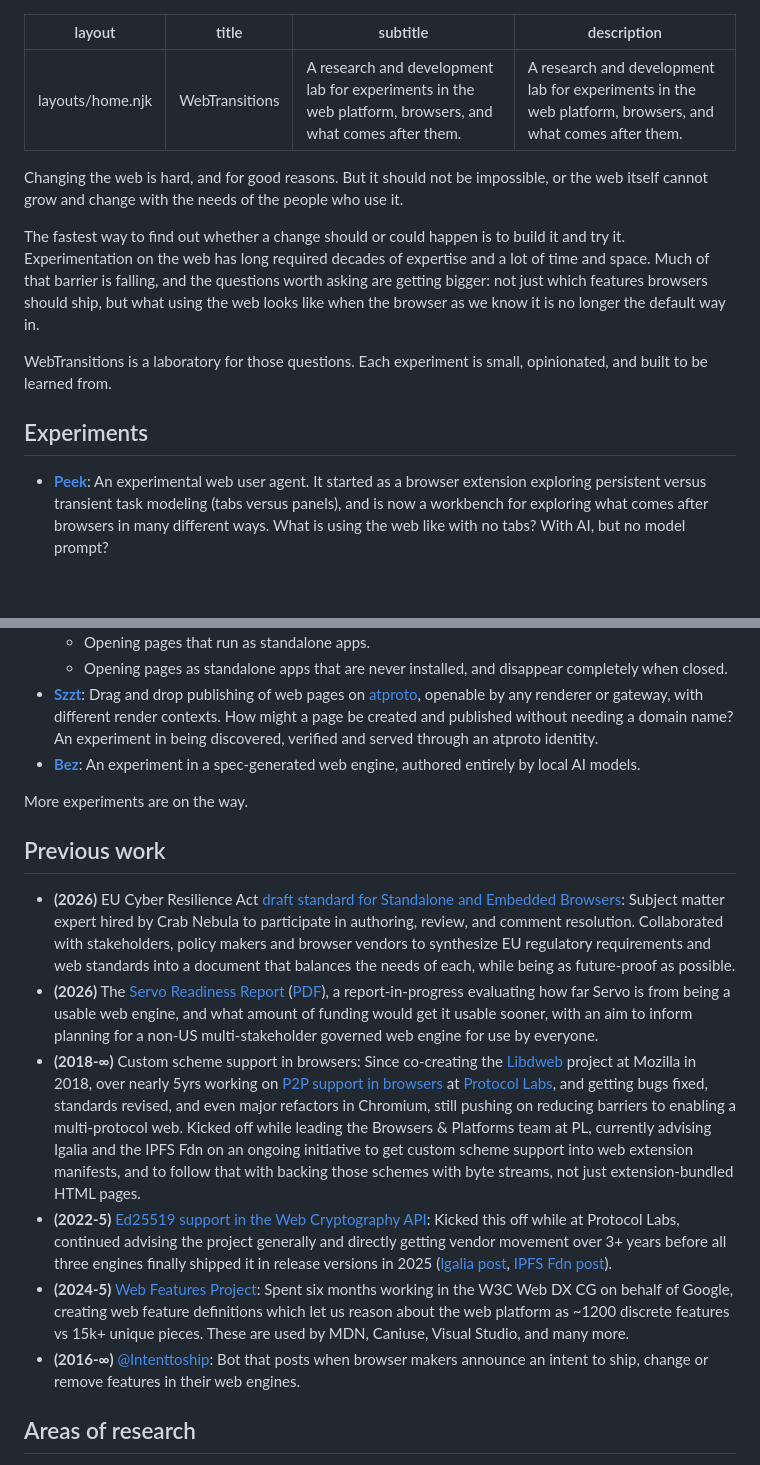
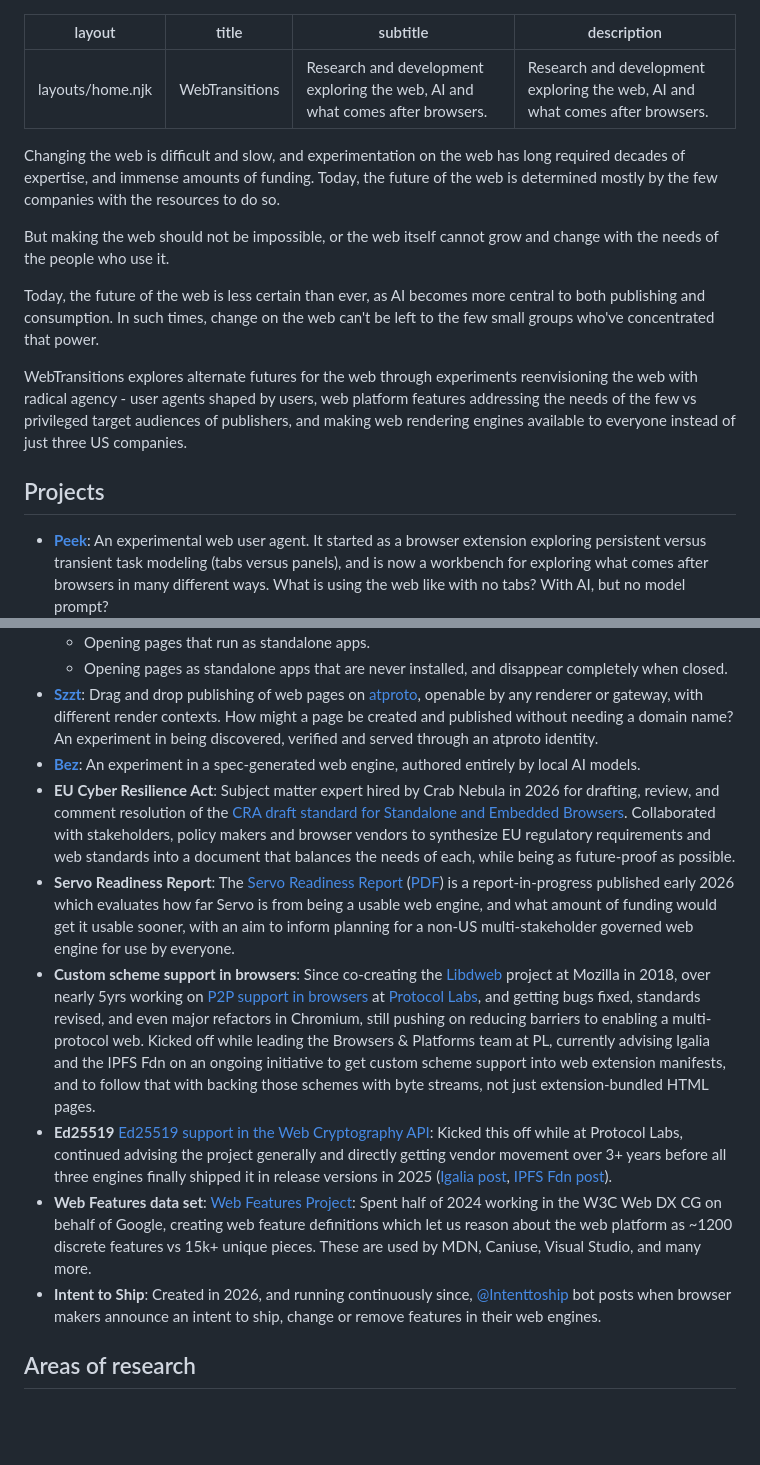
Before and after one commit to webtransitions/website, a Markdown page: content/index.md, 2 parts joined by grey strips. Rendered like a GitHub page; blank space fills up the shorter version.

Commit message:
Revise homepage copy

```diff
--- a/content/index.md
+++ b/content/index.md
@@ -1,17 +1,19 @@
 ---
 layout: layouts/home.njk
 title: WebTransitions
-subtitle: A research and development lab for experiments in the web platform, browsers, and what comes after them.
-description: A research and development lab for experiments in the web platform, browsers, and what comes after them.
+subtitle: Research and development exploring the web, AI and what comes after browsers.
+description: Research and development exploring the web, AI and what comes after browsers.
 ---
 
-Changing the web is hard, and for good reasons. But it should not be impossible, or the web itself cannot grow and change with the needs of the people who use it.
+Changing the web is difficult and slow, and experimentation on the web has long required decades of expertise, and immense amounts of funding. Today, the future of the web is determined mostly by the few companies with the resources to do so.
 
-The fastest way to find out whether a change should or could happen is to build it and try it. Experimentation on the web has long required decades of expertise and a lot of time and space. Much of that barrier is falling, and the questions worth asking are getting bigger: not just which features browsers should ship, but what using the web looks like when the browser as we know it is no longer the default way in.
+But making the web should not be impossible, or the web itself cannot grow and change with the needs of the people who use it.
 
-WebTransitions is a laboratory for those questions. Each experiment is small, opinionated, and built to be learned from.
+Today, the future of the web is less certain than ever, as AI becomes more central to both publishing and consumption. In such times, change on the web can't be left to the few small groups who've concentrated that power.
 
-## Experiments
+WebTransitions explores alternate futures for the web through experiments reenvisioning the web with radical agency - user agents shaped by users, web platform features addressing the needs of the few vs privileged target audiences of publishers, and making web rendering engines available to everyone instead of just three US companies.
+
+## Projects
 
 - **[Peek](https://tangled.org/burrito.space/peek)**: An experimental web user agent. It started as a browser extension exploring persistent versus transient task modeling (tabs versus panels), and is now a workbench for exploring what comes after browsers in many different ways. What is using the web like with no tabs? With AI, but no model prompt?
 - **[Singular](https://tangled.org/burrito.space/singular)**: How can web pages be made *weightless*? Every page carries load that has nothing to do with its content: cognitive and emotional load, trust decisions at several levels, maintenance costs, install decisions. Experiments include:
@@ -21,17 +23,12 @@ WebTransitions is a laboratory for those questions. Each experiment is small, op
   - Opening pages as standalone apps that are never installed, and disappear completely when closed.
 - **[Szzt](https://szzt.app)**: Drag and drop publishing of web pages on [atproto](https://atproto.com), openable by any renderer or gateway, with different render contexts. How might a page be created and published without needing a domain name? An experiment in being discovered, verified and served through an atproto identity.
 - **[Bez](https://tangled.org/burrito.space/bez)**: An experiment in a spec-generated web engine, authored entirely by local AI models.
-
-More experiments are on the way.
-
-## Previous work
-
-- **(2026)** EU Cyber Resilience Act [draft standard for Standalone and Embedded Browsers](https://labs.etsi.org/rep/stan4cra/en-304-617): Subject matter expert hired by Crab Nebula to participate in authoring, review, and comment resolution. Collaborated with stakeholders, policy makers and browser vendors to synthesize EU regulatory requirements and web standards into a document that balances the needs of each, while being as future-proof as possible.
-- **(2026)** The [Servo Readiness Report](/servo-readiness/) ([PDF](/servo-readiness/servo-readiness-one-pager.pdf)), a report-in-progress evaluating how far Servo is from being a usable web engine, and what amount of funding would get it usable sooner, with an aim to inform planning for a non-US multi-stakeholder governed web engine for use by everyone.
-- **(2018-∞)** Custom scheme support in browsers: Since co-creating the [Libdweb](https://github.com/mozilla/libdweb) project at Mozilla in 2018, over nearly 5yrs working on [P2P support in browsers](https://blog.ipfs.tech/?tags=browsers) at [Protocol Labs](https://www.protocol.ai/), and getting bugs fixed, standards revised, and even major refactors in Chromium, still pushing on reducing barriers to enabling a multi-protocol web. Kicked off while leading the Browsers & Platforms team at PL, currently advising Igalia and the IPFS Fdn on an ongoing initiative to get custom scheme support into web extension manifests, and to follow that with backing those schemes with byte streams, not just extension-bundled HTML pages.
-- **(2022-5)** [Ed25519 support in the Web Cryptography API](https://developer.mozilla.org/en-US/docs/Web/API/Web_Crypto_API): Kicked this off while at Protocol Labs, continued advising the project generally and directly getting vendor movement over 3+ years before all three engines finally shipped it in release versions in 2025 ([Igalia post](https://blogs.igalia.com/jfernandez/2025/08/25/ed25519-support-lands-in-chrome-what-it-means-for-developers-and-the-web/), [IPFS Fdn post](https://blog.ipfs.tech/2025-08-ed25519/)).
-- **(2024-5)** [Web Features Project](https://web-platform-dx.github.io/web-features/): Spent six months working in the W3C Web DX CG on behalf of Google, creating web feature definitions which let us reason about the web platform as ~1200 discrete features vs 15k+ unique pieces. These are used by MDN, Caniuse, Visual Studio, and many more.
-- **(2016-∞)** [@Intenttoship](https://bsky.app/profile/intenttoship.dev): Bot that posts when browser makers announce an intent to ship, change or remove features in their web engines.
+- **EU Cyber Resilience Act**: Subject matter expert hired by Crab Nebula in 2026 for drafting, review, and comment resolution of the [CRA draft standard for Standalone and Embedded Browsers](https://labs.etsi.org/rep/stan4cra/en-304-617). Collaborated with stakeholders, policy makers and browser vendors to synthesize EU regulatory requirements and web standards into a document that balances the needs of each, while being as future-proof as possible.
+- **Servo Readiness Report**: The [Servo Readiness Report](/servo-readiness/) ([PDF](/servo-readiness/servo-readiness-one-pager.pdf)) is a report-in-progress published early 2026 which evaluates how far Servo is from being a usable web engine, and what amount of funding would get it usable sooner, with an aim to inform planning for a non-US multi-stakeholder governed web engine for use by everyone.
+- **Custom scheme support in browsers**: Since co-creating the [Libdweb](https://github.com/mozilla/libdweb) project at Mozilla in 2018, over nearly 5yrs working on [P2P support in browsers](https://blog.ipfs.tech/?tags=browsers) at [Protocol Labs](https://www.protocol.ai/), and getting bugs fixed, standards revised, and even major refactors in Chromium, still pushing on reducing barriers to enabling a multi-protocol web. Kicked off while leading the Browsers & Platforms team at PL, currently advising Igalia and the IPFS Fdn on an ongoing initiative to get custom scheme support into web extension manifests, and to follow that with backing those schemes with byte streams, not just extension-bundled HTML pages.
+- **Ed25519** [Ed25519 support in the Web Cryptography API](https://developer.mozilla.org/en-US/docs/Web/API/Web_Crypto_API): Kicked this off while at Protocol Labs, continued advising the project generally and directly getting vendor movement over 3+ years before all three engines finally shipped it in release versions in 2025 ([Igalia post](https://blogs.igalia.com/jfernandez/2025/08/25/ed25519-support-lands-in-chrome-what-it-means-for-developers-and-the-web/), [IPFS Fdn post](https://blog.ipfs.tech/2025-08-ed25519/)).
+- **Web Features data set**: [Web Features Project](https://web-platform-dx.github.io/web-features/): Spent half of 2024 working in the W3C Web DX CG on behalf of Google, creating web feature definitions which let us reason about the web platform as ~1200 discrete features vs 15k+ unique pieces. These are used by MDN, Caniuse, Visual Studio, and many more.
+- **Intent to Ship**: Created in 2026, and running continuously since, [@Intenttoship](https://bsky.app/profile/intenttoship.dev) bot posts when browser makers announce an intent to ship, change or remove features in their web engines.
 
 ## Areas of research
 
```
